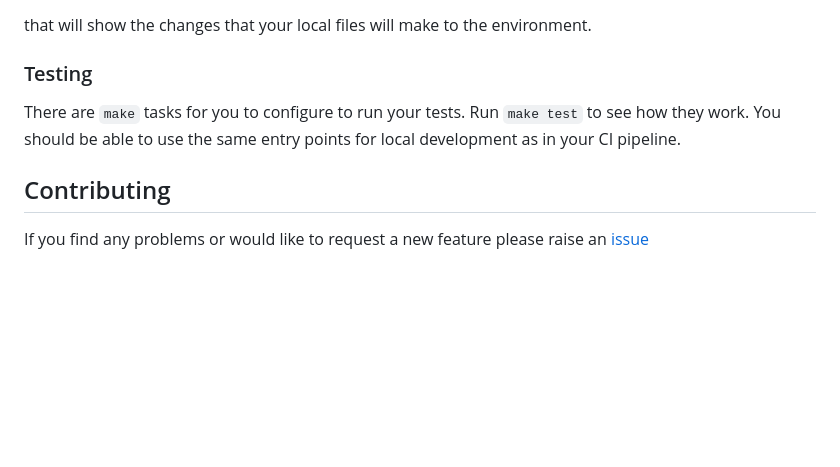
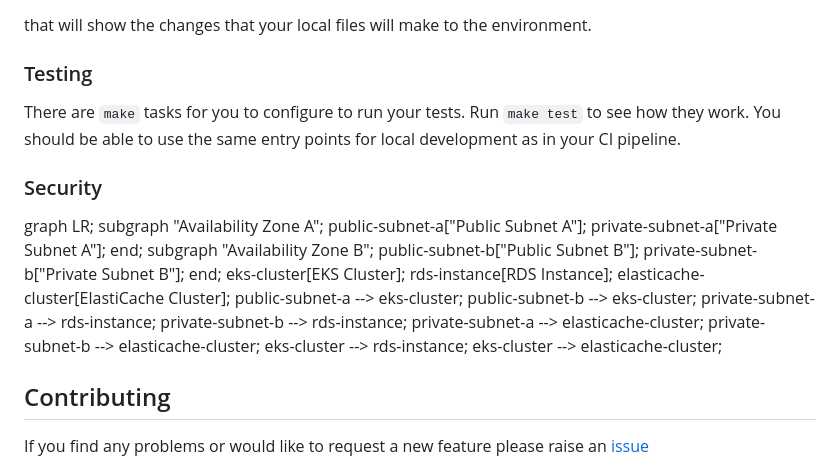
Before and after one commit to NHSDigital/screening-terraform-bss, a Markdown page: README.md, the part around the change. GitHub-like rendering; blank space fills up the shorter version.

Commit message:
AC - updated readme

```diff
--- a/README.md
+++ b/README.md
@@ -97,6 +97,30 @@ that will show the changes that your local files will make to the environment.
 
 There are `make` tasks for you to configure to run your tests. Run `make test` to see how they work. You should be able to use the same entry points for local development as in your CI pipeline.
 
+### Security
+
+graph LR;
+    subgraph "Availability Zone A";
+        public-subnet-a["Public Subnet A"];
+        private-subnet-a["Private Subnet A"];
+    end;
+    subgraph "Availability Zone B";
+        public-subnet-b["Public Subnet B"];
+        private-subnet-b["Private Subnet B"];
+    end;
+    eks-cluster[EKS Cluster];
+    rds-instance[RDS Instance];
+    elasticache-cluster[ElastiCache Cluster];
+    public-subnet-a --> eks-cluster;
+    public-subnet-b --> eks-cluster;
+    private-subnet-a --> rds-instance;
+    private-subnet-b --> rds-instance;
+    private-subnet-a --> elasticache-cluster;
+    private-subnet-b --> elasticache-cluster;
+    eks-cluster --> rds-instance;
+    eks-cluster --> elasticache-cluster;
+
+
 ## Contributing
 
 If you find any problems or would like to request a new feature please raise an [issue](https://github.com/NHSDigital/screening-terraform-bss/issues)
```
